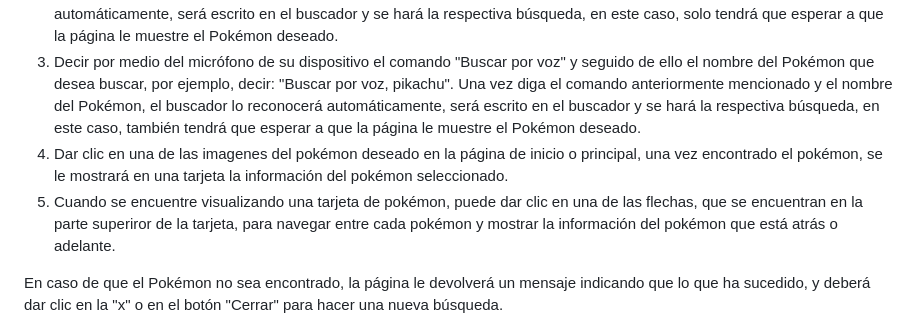
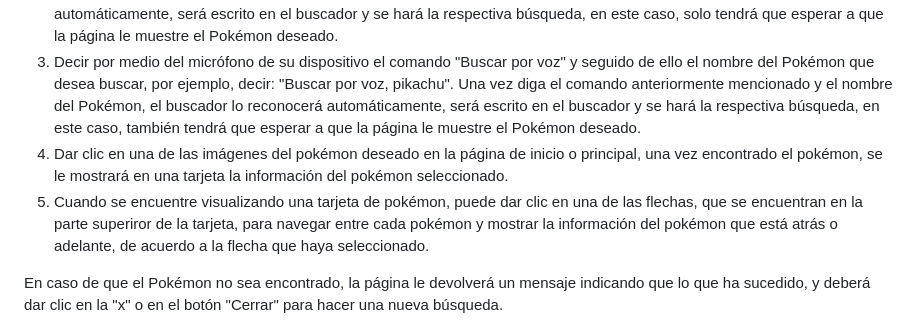
Before and after one commit to Santiago1470/Buscar-Pokemon-con-Comandos-de-Voz, a Markdown page: README.md, the part around the change. Drawn GitHub-style.

```diff
--- a/README.md
+++ b/README.md
@@ -8,8 +8,8 @@ Para realizar la búsqueda de un Pokémon hay cinco opciones:
 1. Ingresar el nombre del Pokémon en el buscador o campo de entrada de texto de forma completa o escribir parcialmente el nombre y seleccionar una de las sugerencias de autocompletado que ofrece el buscador, una vez este el nombre completo del Pokémon deberá dar clic en el botón "Buscar", ubicado en la parte de la derecha del buscador, una vez se encuentre el Pokémon, se le mostrará los datos y caracteristicas del Pokémon solicitado.
 2. Presionar el botón "Buscar por voz" y decir el nombre del Pokémon que quiere buscar, el nombre que diga será reconocido automáticamente, será escrito en el buscador y se hará la respectiva búsqueda, en este caso, solo tendrá que esperar a que la página le muestre el Pokémon deseado.
 3. Decir por medio del micrófono de su dispositivo el comando "Buscar por voz" y seguido de ello el nombre del Pokémon que desea buscar, por ejemplo, decir: "Buscar por voz, pikachu". Una vez diga el comando anteriormente mencionado y el nombre del Pokémon, el buscador lo reconocerá automáticamente, será escrito en el buscador y se hará la respectiva búsqueda, en este caso, también tendrá que esperar a que la página le muestre el Pokémon deseado.
-4. Dar clic en una de las imagenes del pokémon deseado en la página de inicio o principal, una vez encontrado el pokémon, se le mostrará en una tarjeta la información del pokémon seleccionado.
-5. Cuando se encuentre visualizando una tarjeta de pokémon, puede dar clic en una de las flechas, que se encuentran en la parte superiror de la tarjeta, para navegar entre cada pokémon y mostrar la información del pokémon que está atrás o adelante.
+4. Dar clic en una de las imágenes del pokémon deseado en la página de inicio o principal, una vez encontrado el pokémon, se le mostrará en una tarjeta la información del pokémon seleccionado.
+5. Cuando se encuentre visualizando una tarjeta de pokémon, puede dar clic en una de las flechas, que se encuentran en la parte superiror de la tarjeta, para navegar entre cada pokémon y mostrar la información del pokémon que está atrás o adelante, de acuerdo a la flecha que haya seleccionado.
 
 En caso de que el Pokémon no sea encontrado, la página le devolverá un mensaje indicando que lo que ha sucedido, y deberá dar clic en la "x" o en el botón "Cerrar" para hacer una nueva búsqueda.
 
```
